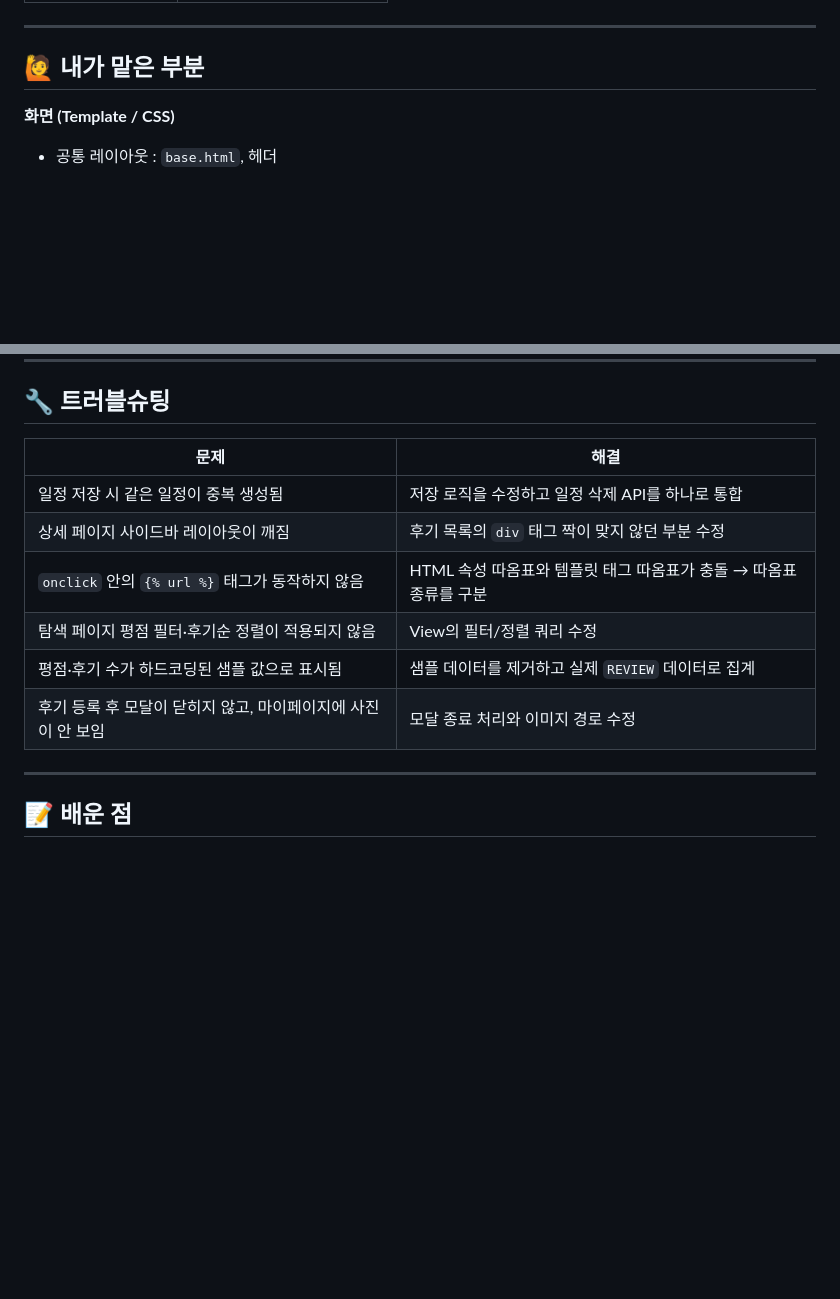
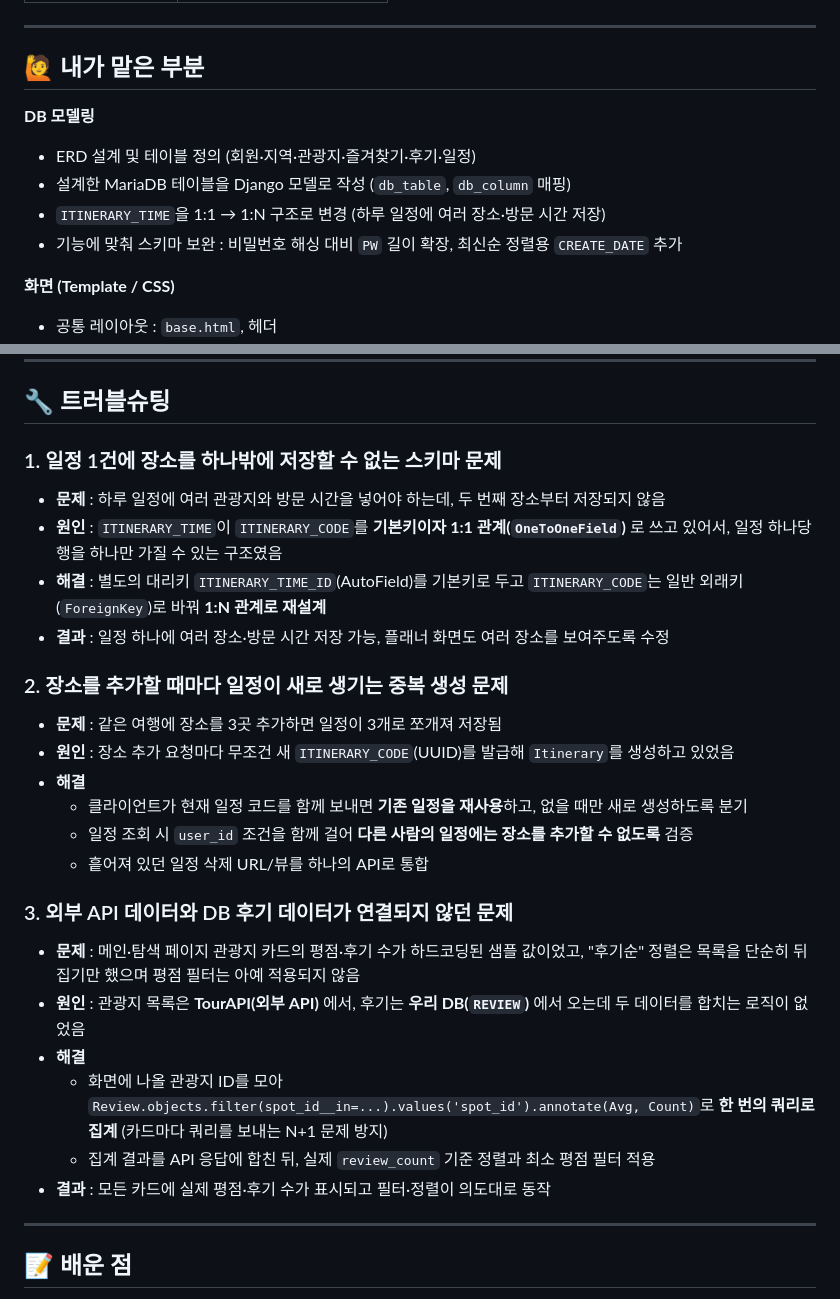
Before and after one commit to joonieee0623/Practice, a Markdown page: Projects/moa_trip/README.md, 2 parts joined by grey strips. Rendered like a GitHub page; blank space fills up the shorter version.

Commit message:
모아트립 README: 담당 역할에 DB 모델링 추가, 트러블슈팅 재정리

```diff
--- a/Projects/moa_trip/README.md
+++ b/Projects/moa_trip/README.md
@@ -54,6 +54,12 @@ USERS ─┬─< FAVORITE >─┐
 
 ## 🙋 내가 맡은 부분
 
+**DB 모델링**
+- ERD 설계 및 테이블 정의 (회원·지역·관광지·즐겨찾기·후기·일정)
+- 설계한 MariaDB 테이블을 Django 모델로 작성 (`db_table`, `db_column` 매핑)
+- `ITINERARY_TIME`을 1:1 → 1:N 구조로 변경 (하루 일정에 여러 장소·방문 시간 저장)
+- 기능에 맞춰 스키마 보완 : 비밀번호 해싱 대비 `PW` 길이 확장, 최신순 정렬용 `CREATE_DATE` 추가
+
 **화면 (Template / CSS)**
 - 공통 레이아웃 : `base.html`, 헤더
 - 메인, 로그인, 탐색, 마이페이지, 관리자 페이지 화면 구성
@@ -72,14 +78,30 @@ USERS ─┬─< FAVORITE >─┐
 
 ## 🔧 트러블슈팅
 
-| 문제 | 해결 |
-|---|---|
-| 일정 저장 시 같은 일정이 중복 생성됨 | 저장 로직을 수정하고 일정 삭제 API를 하나로 통합 |
-| 상세 페이지 사이드바 레이아웃이 깨짐 | 후기 목록의 `div` 태그 짝이 맞지 않던 부분 수정 |
-| `onclick` 안의 `{% url %}` 태그가 동작하지 않음 | HTML 속성 따옴표와 템플릿 태그 따옴표가 충돌 → 따옴표 종류를 구분 |
-| 탐색 페이지 평점 필터·후기순 정렬이 적용되지 않음 | View의 필터/정렬 쿼리 수정 |
-| 평점·후기 수가 하드코딩된 샘플 값으로 표시됨 | 샘플 데이터를 제거하고 실제 `REVIEW` 데이터로 집계 |
-| 후기 등록 후 모달이 닫히지 않고, 마이페이지에 사진이 안 보임 | 모달 종료 처리와 이미지 경로 수정 |
+### 1. 일정 1건에 장소를 하나밖에 저장할 수 없는 스키마 문제
+
+- **문제** : 하루 일정에 여러 관광지와 방문 시간을 넣어야 하는데, 두 번째 장소부터 저장되지 않음
+- **원인** : `ITINERARY_TIME`이 `ITINERARY_CODE`를 **기본키이자 1:1 관계(`OneToOneField`)** 로 쓰고 있어서, 일정 하나당 행을 하나만 가질 수 있는 구조였음
+- **해결** : 별도의 대리키 `ITINERARY_TIME_ID`(AutoField)를 기본키로 두고 `ITINERARY_CODE`는 일반 외래키(`ForeignKey`)로 바꿔 **1:N 관계로 재설계**
+- **결과** : 일정 하나에 여러 장소·방문 시간 저장 가능, 플래너 화면도 여러 장소를 보여주도록 수정
+
+### 2. 장소를 추가할 때마다 일정이 새로 생기는 중복 생성 문제
+
+- **문제** : 같은 여행에 장소를 3곳 추가하면 일정이 3개로 쪼개져 저장됨
+- **원인** : 장소 추가 요청마다 무조건 새 `ITINERARY_CODE`(UUID)를 발급해 `Itinerary`를 생성하고 있었음
+- **해결**
+  - 클라이언트가 현재 일정 코드를 함께 보내면 **기존 일정을 재사용**하고, 없을 때만 새로 생성하도록 분기
+  - 일정 조회 시 `user_id` 조건을 함께 걸어 **다른 사람의 일정에는 장소를 추가할 수 없도록** 검증
+  - 흩어져 있던 일정 삭제 URL/뷰를 하나의 API로 통합
+
+### 3. 외부 API 데이터와 DB 후기 데이터가 연결되지 않던 문제
+
+- **문제** : 메인·탐색 페이지 관광지 카드의 평점·후기 수가 하드코딩된 샘플 값이었고, "후기순" 정렬은 목록을 단순히 뒤집기만 했으며 평점 필터는 아예 적용되지 않음
+- **원인** : 관광지 목록은 **TourAPI(외부 API)** 에서, 후기는 **우리 DB(`REVIEW`)** 에서 오는데 두 데이터를 합치는 로직이 없었음
+- **해결**
+  - 화면에 나올 관광지 ID를 모아 `Review.objects.filter(spot_id__in=...).values('spot_id').annotate(Avg, Count)`로 **한 번의 쿼리로 집계** (카드마다 쿼리를 보내는 N+1 문제 방지)
+  - 집계 결과를 API 응답에 합친 뒤, 실제 `review_count` 기준 정렬과 최소 평점 필터 적용
+- **결과** : 모든 카드에 실제 평점·후기 수가 표시되고 필터·정렬이 의도대로 동작
 
 ---
 
```
